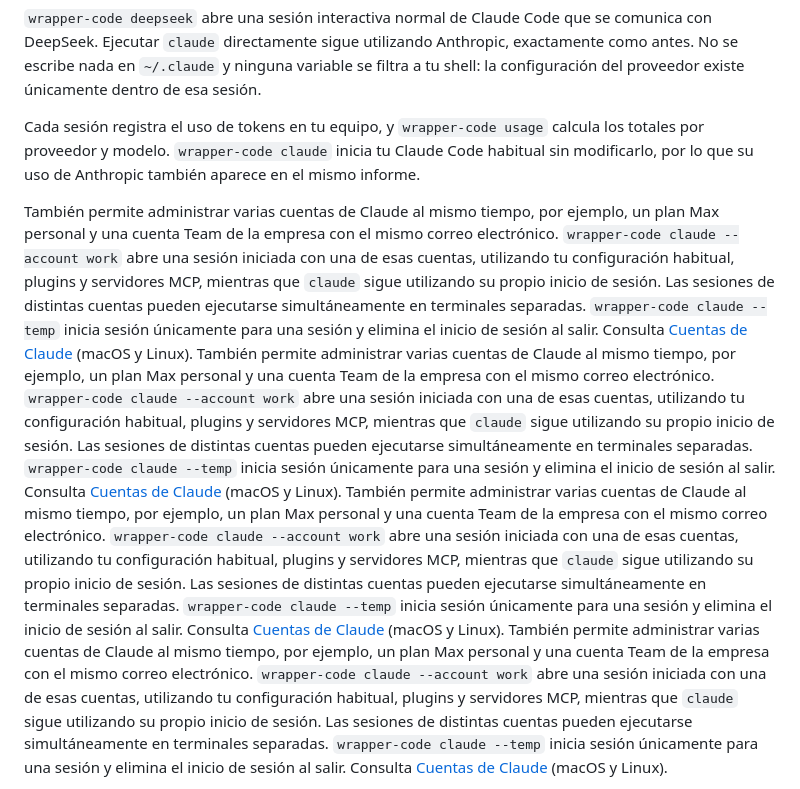
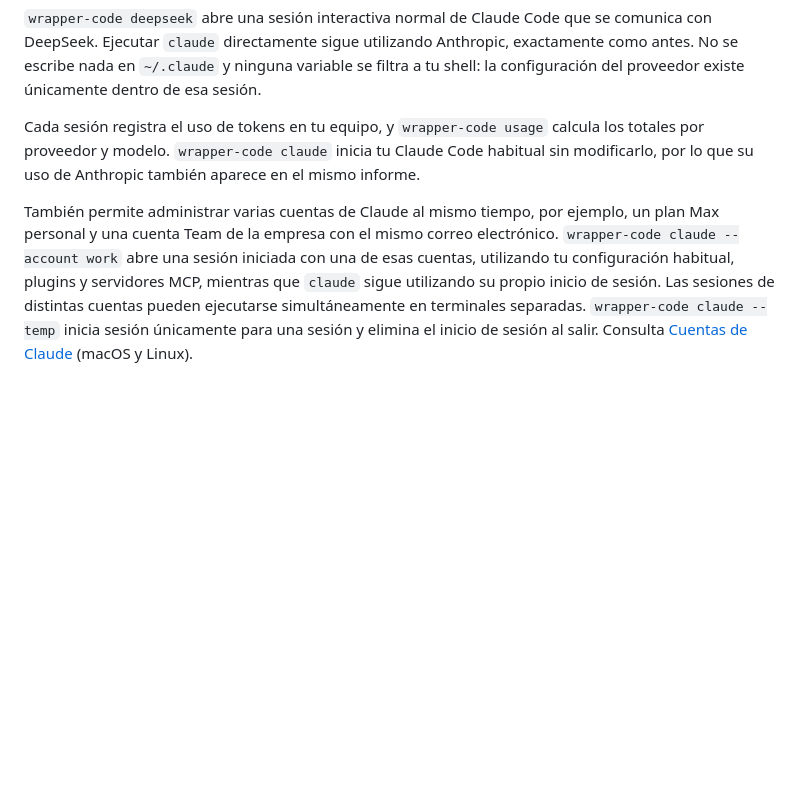
Before and after one commit to nayamonia/wrapper-code, a Markdown page: README.es.md, the part around the change. Drawn GitHub-style; blank space fills up the shorter version.

Commit message:
Apply suggestion from @nayamonia
Co-authored-by: Gabriel Fernandes <gabriel@duel.com.br>

```diff
--- a/README.es.md
+++ b/README.es.md
@@ -12,9 +12,6 @@ Sitio web: [nayamonia.github.io/wrapper-code](https://nayamonia.github.io/wrappe
 
 Cada sesión registra el uso de tokens en tu equipo, y `wrapper-code usage` calcula los totales por proveedor y modelo. `wrapper-code claude` inicia tu Claude Code habitual sin modificarlo, por lo que su uso de Anthropic también aparece en el mismo informe.
 
-También permite administrar varias cuentas de Claude al mismo tiempo, por ejemplo, un plan Max personal y una cuenta Team de la empresa con el mismo correo electrónico. `wrapper-code claude --account work` abre una sesión iniciada con una de esas cuentas, utilizando tu configuración habitual, plugins y servidores MCP, mientras que `claude` sigue utilizando su propio inicio de sesión. Las sesiones de distintas cuentas pueden ejecutarse simultáneamente en terminales separadas. `wrapper-code claude --temp` inicia sesión únicamente para una sesión y elimina el inicio de sesión al salir. Consulta [Cuentas de Claude](#) (macOS y Linux).
-También permite administrar varias cuentas de Claude al mismo tiempo, por ejemplo, un plan Max personal y una cuenta Team de la empresa con el mismo correo electrónico. `wrapper-code claude --account work` abre una sesión iniciada con una de esas cuentas, utilizando tu configuración habitual, plugins y servidores MCP, mientras que `claude` sigue utilizando su propio inicio de sesión. Las sesiones de distintas cuentas pueden ejecutarse simultáneamente en terminales separadas. `wrapper-code claude --temp` inicia sesión únicamente para una sesión y elimina el inicio de sesión al salir. Consulta [Cuentas de Claude](#) (macOS y Linux).
-También permite administrar varias cuentas de Claude al mismo tiempo, por ejemplo, un plan Max personal y una cuenta Team de la empresa con el mismo correo electrónico. `wrapper-code claude --account work` abre una sesión iniciada con una de esas cuentas, utilizando tu configuración habitual, plugins y servidores MCP, mientras que `claude` sigue utilizando su propio inicio de sesión. Las sesiones de distintas cuentas pueden ejecutarse simultáneamente en terminales separadas. `wrapper-code claude --temp` inicia sesión únicamente para una sesión y elimina el inicio de sesión al salir. Consulta [Cuentas de Claude](#) (macOS y Linux).
 También permite administrar varias cuentas de Claude al mismo tiempo, por ejemplo, un plan Max personal y una cuenta Team de la empresa con el mismo correo electrónico. `wrapper-code claude --account work` abre una sesión iniciada con una de esas cuentas, utilizando tu configuración habitual, plugins y servidores MCP, mientras que `claude` sigue utilizando su propio inicio de sesión. Las sesiones de distintas cuentas pueden ejecutarse simultáneamente en terminales separadas. `wrapper-code claude --temp` inicia sesión únicamente para una sesión y elimina el inicio de sesión al salir. Consulta [Cuentas de Claude](#cuentas-de-claude) (macOS y Linux).
 
 ![El mismo prompt en dos terminales: wrapper-code claude a la izquierda y wrapper-code deepseek a la derecha; después, wrapper-code usage muestra las solicitudes y los tokens de ambos](https://nayamonia.github.io/wrapper-code/demo.gif)
```
